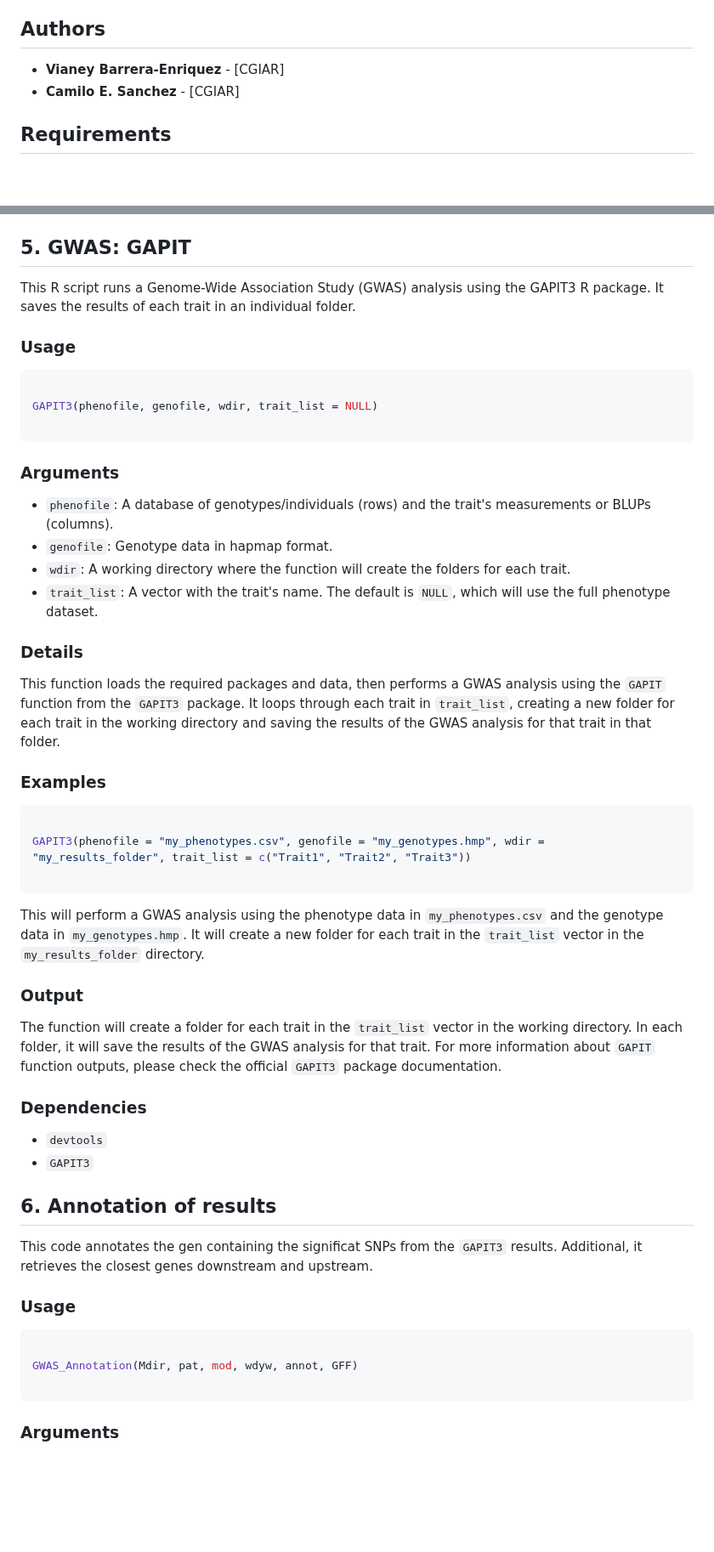
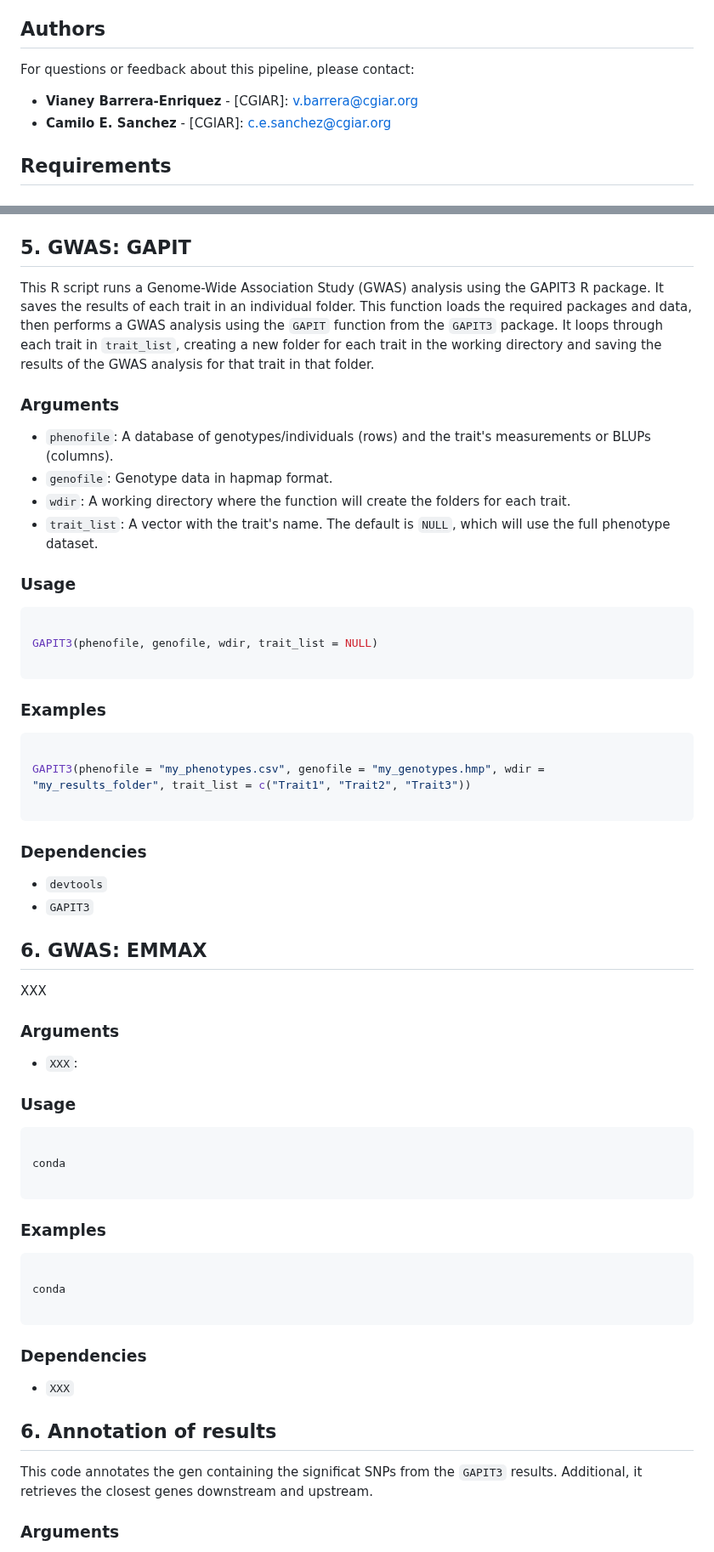
Before and after one commit to vianeyBE/CassBio.GWAS_Pipeline, a Markdown page: README.md, 2 parts joined by grey strips. Shown at 85% size. Rendered like a GitHub page; blank space fills up the shorter version.

````diff
--- a/README.md
+++ b/README.md
@@ -8,8 +8,10 @@ This repository contains a modular pipeline for performing genome-wide associati
 
 ## Authors
 
-- **Vianey Barrera-Enriquez** - [CGIAR]
-- **Camilo E. Sanchez** - [CGIAR]
+For questions or feedback about this pipeline, please contact:
+
+- **Vianey Barrera-Enriquez** - [CGIAR]: v.barrera@cgiar.org
+- **Camilo E. Sanchez** - [CGIAR]: c.e.sanchez@cgiar.org
 
 ## Requirements
 
@@ -208,7 +259,14 @@ dapc <- dapc(my_genind, grp$grp)
 
 ## 5. GWAS: GAPIT
 
-This R script runs a Genome-Wide Association Study (GWAS) analysis using the GAPIT3 R package. It saves the results of each trait in an individual folder.
+This R script runs a Genome-Wide Association Study (GWAS) analysis using the GAPIT3 R package. It saves the results of each trait in an individual folder. This function loads the required packages and data, then performs a GWAS analysis using the `GAPIT` function from the `GAPIT3` package. It loops through each trait in `trait_list`, creating a new folder for each trait in the working directory and saving the results of the GWAS analysis for that trait in that folder.
+
+### Arguments
+
+- `phenofile`: A database of genotypes/individuals (rows) and the trait's measurements or BLUPs (columns).
+- `genofile`: Genotype data in hapmap format.
+- `wdir`: A working directory where the function will create the folders for each trait.
+- `trait_list`: A vector with the trait's name. The default is `NULL`, which will use the full phenotype dataset.
 
 ### Usage
 
@@ -218,17 +276,6 @@ GAPIT3(phenofile, genofile, wdir, trait_list = NULL)
 
 ```
 
-### Arguments
-
-- `phenofile`: A database of genotypes/individuals (rows) and the trait's measurements or BLUPs (columns).
-- `genofile`: Genotype data in hapmap format.
-- `wdir`: A working directory where the function will create the folders for each trait.
-- `trait_list`: A vector with the trait's name. The default is `NULL`, which will use the full phenotype dataset.
-
-### Details
-
-This function loads the required packages and data, then performs a GWAS analysis using the `GAPIT` function from the `GAPIT3` package. It loops through each trait in `trait_list`, creating a new folder for each trait in the working directory and saving the results of the GWAS analysis for that trait in that folder.
-
 ### Examples
 
 ```R
@@ -237,28 +284,53 @@ GAPIT3(phenofile = "my_phenotypes.csv", genofile = "my_genotypes.hmp", wdir = "m
 
 ```
 
-This will perform a GWAS analysis using the phenotype data in `my_phenotypes.csv` and the genotype data in `my_genotypes.hmp`. It will create a new folder for each trait in the `trait_list` vector in the `my_results_folder` directory.
-
-### Output
-
-The function will create a folder for each trait in the `trait_list` vector in the working directory. In each folder, it will save the results of the GWAS analysis for that trait. For more information about `GAPIT` function outputs, please check the official `GAPIT3` package documentation.
-
 ### Dependencies
 
 - `devtools`
 - `GAPIT3`
 
+
+
+
+
+
+## 6. GWAS: EMMAX
+
+XXX
+
+### Arguments
+
+- `XXX`:
+
+### Usage
+
+```bash
+
+conda
+
+```
+
+### Examples
+
+```bash
+
+conda
+
+```
+
+### Dependencies
+
+- `XXX`
+
+
+
+
+
+
+
 ## 6. Annotation of results
 
 This code annotates the gen containing the significat SNPs from the `GAPIT3` results. Additional, it retrieves the closest genes downstream and upstream.
-
-### Usage
-
-```R
-
-GWAS_Annotation(Mdir, pat, mod, wdyw, annot, GFF)
-
-```
 
 ### Arguments
 
````
Also changed, not shown: other parts of README.md (+99 -91 lines).
